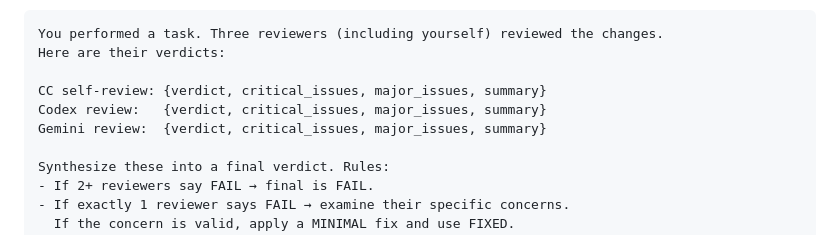
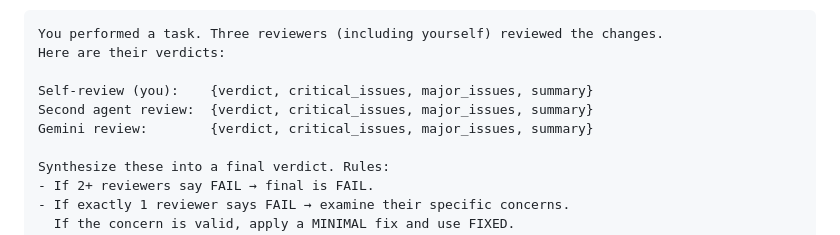
Before and after one commit to brando90/agents-config, a Markdown page: workflows/qa-correctness.md, the part around one of its changes. Drawn GitHub-style.

```diff
--- a/workflows/qa-correctness.md
+++ b/workflows/qa-correctness.md
@@ -132,9 +146,9 @@ three verdicts and makes the **final decision**. This agent has the most context
 You performed a task. Three reviewers (including yourself) reviewed the changes.
 Here are their verdicts:
 
-CC self-review: {verdict, critical_issues, major_issues, summary}
-Codex review:   {verdict, critical_issues, major_issues, summary}
-Gemini review:  {verdict, critical_issues, major_issues, summary}
+Self-review (you):    {verdict, critical_issues, major_issues, summary}
+Second agent review:  {verdict, critical_issues, major_issues, summary}
+Gemini review:        {verdict, critical_issues, major_issues, summary}
 
 Synthesize these into a final verdict. Rules:
 - If 2+ reviewers say FAIL → final is FAIL.
```
Also changed, not shown: other parts of workflows/qa-correctness.md (+35 -21 lines).
